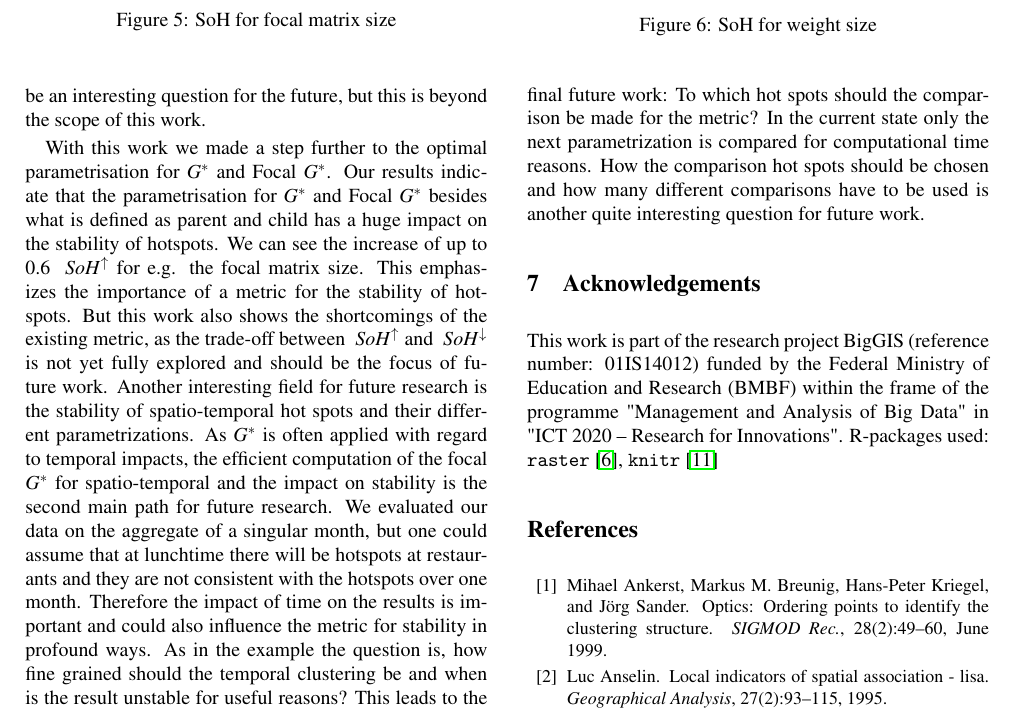
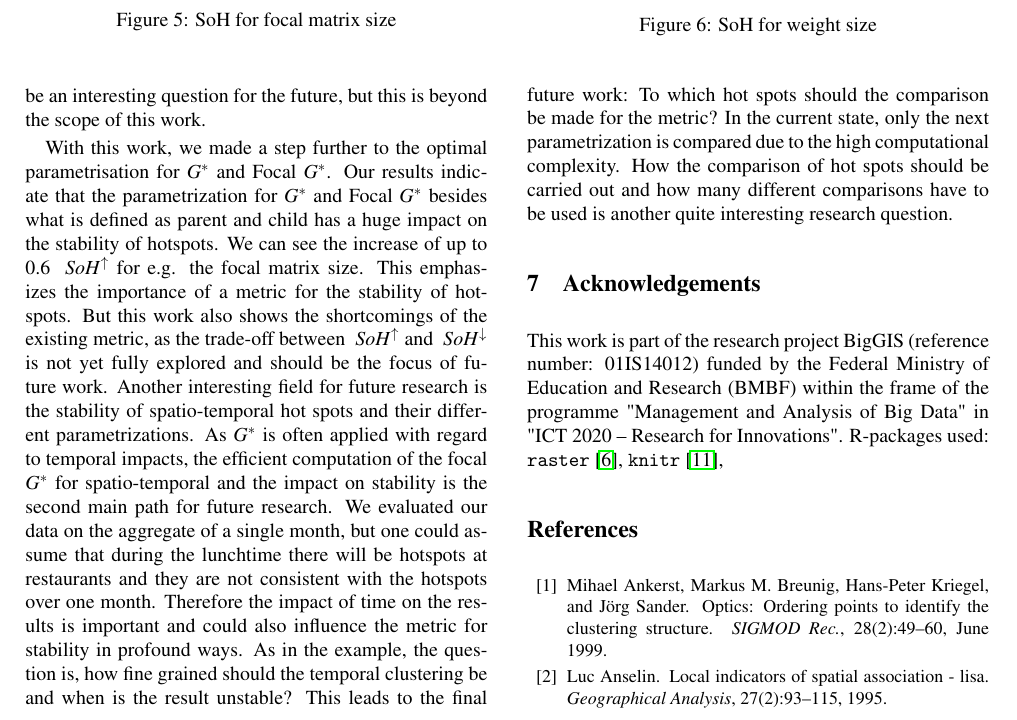
Before and after one commit to JulianBruns/focalgstar-newyork, a LaTeX document (paper-main.tex): part of page 7 of 8, cut so that both start at the same text. Compiled offline with pdfLaTeX.

Commit message:
minor fixes

```diff
--- a/paper-main.tex
+++ b/paper-main.tex
@@ -774,17 +777,25 @@ of the increased focus on a smaller region. A more in depth look at the
 interaction between focal size and aggregation level would be an interesting
 question for the future, but this is beyond the scope of this work.
 
-With this work we made a step further to the optimal parametrisation for $G^*$ and Focal $G^*$.
-Our results indicate that the parametrisation for $G^*$ and Focal $G^*$ besides what is defined as parent and child has a huge impact on the
+With this work, we made a step further to the optimal parametrisation for $G^*$
+and Focal $G^*$.
+Our results indicate that the parametrization for $G^*$ and Focal $G^*$ besides
+what is defined as parent and child has a huge impact on the
 stability of hotspots. We can see the increase of up to 0.6 \SOHUP for e.g. the focal matrix size.
 This emphasizes the importance of a metric for the stability of hotspots. But this work also shows the shortcomings of the existing metric, as the trade-off between \SOHUP and \SOHDOWN is not yet fully explored and should be the focus of future work.
 Another interesting field for future research is the stability of spatio-temporal hot spots and their different parametrizations. As $G^*$ is often applied with regard to temporal impacts, the efficient computation of the focal $G^*$ for spatio-temporal and the impact on stability is the second main path for future research.
-We evaluated our data on the aggregate of a singular month, but one could assume that at lunchtime there will be hotspots at restaurants and they are not consistent with the hotspots over one month. Therefore the impact of time on the results is important and could also influence the metric for stability in profound ways. As in the example the question is, how fine grained should the temporal clustering be and when is the result unstable for useful reasons?
-This leads to the final future work: To which hot spots should the comparison be made for the metric? In the current state only the next parametrization is compared for computational time reasons. How the comparison hot spots should be chosen and how many different comparisons have to be used is another quite interesting question for future work.
-
-
-
-
+We evaluated our data on the aggregate of a single month, but one could assume
+that during the lunchtime there will be hotspots at restaurants and they are
+not
+consistent with the hotspots over one month. Therefore the impact of time on
+the results is important and could also influence the metric for stability in
+profound ways. As in the example, the question is, how fine grained should the
+temporal clustering be and when is the result unstable?
+This leads to the final future work: To which hot spots should the comparison
+be made for the metric? In the current state, only the next parametrization is
+compared due to the high computational complexity. How the comparison of hot
+spots should be carried out and how many different comparisons have to be used
+is another quite interesting research question.
 
 \section{Acknowledgements}
 This work is part of the research project BigGIS (reference number: 01IS14012)
```
Also changed, not shown: paper-main.pdf, paper-main.tex (17 more changed lines).
